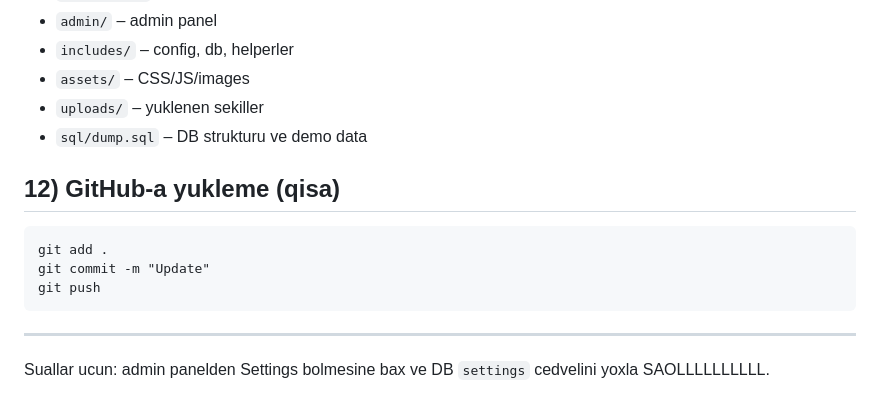
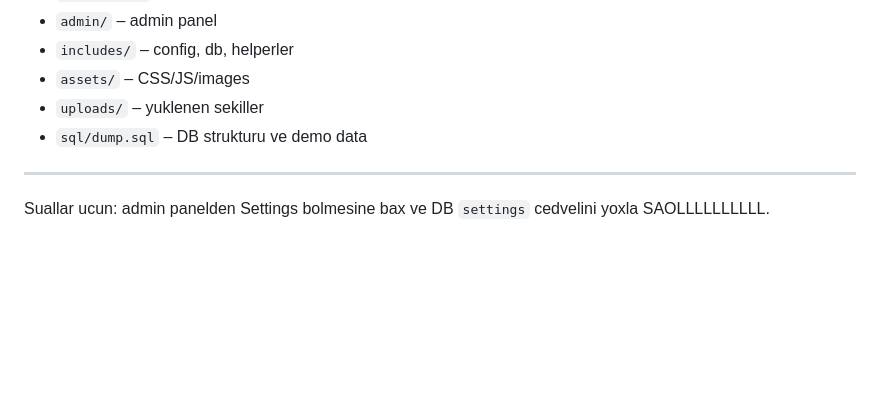
Before and after one commit to Hajikmon/Powergirls.az, a Markdown page: README.md, the part around the change. Drawn GitHub-style; blank space fills up the shorter version.

````diff
--- a/README.md
+++ b/README.md
@@ -129,13 +129,5 @@ Axtaris title ve description sahalarinda isleyir.
 - `uploads/` – yuklenen sekiller
 - `sql/dump.sql` – DB strukturu ve demo data
 
-## 12) GitHub-a yukleme (qisa)
-
-```
-git add .
-git commit -m "Update"
-git push
-```
-
 ---
 Suallar ucun: admin panelden Settings bolmesine bax ve DB `settings` cedvelini yoxla SAOLLLLLLLLLL.
````
